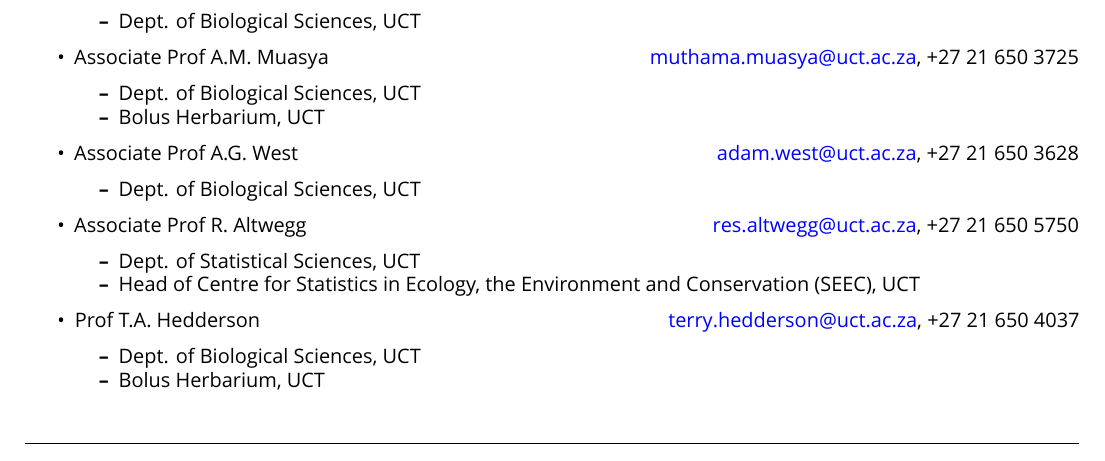
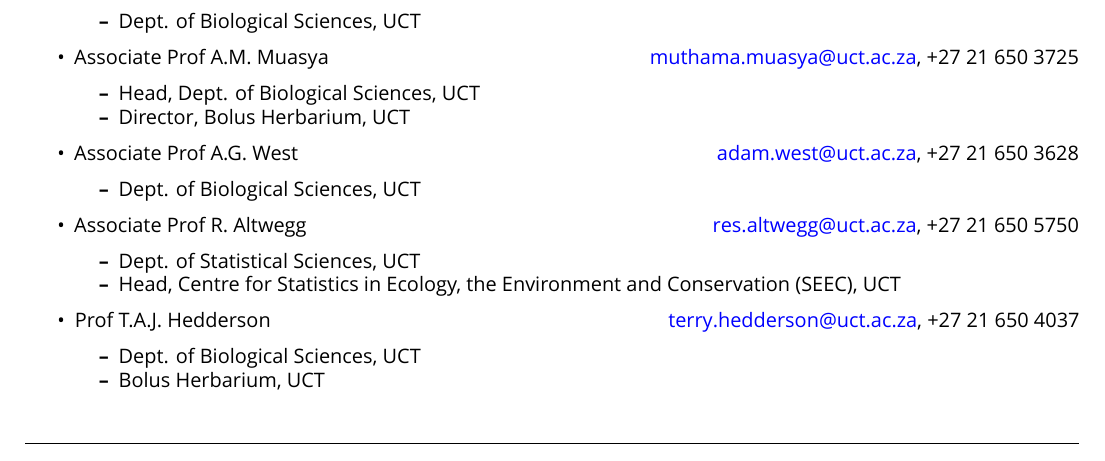
Before and after one commit to rvanmazijk/cv, an R Markdown document (RvanMazijk_CV_full.Rmd): part of page 5 of 5, cut so that both start at the same text. Rendered offline with R 4.5, knitr and Pandoc, then LaTeX, with nearby package versions; a font, LaTeX package, included part or bibliography that could not be used is replaced or left out.

Commit message:
Update references (formatting)

```diff
--- a/RvanMazijk_CV_full.Rmd
+++ b/RvanMazijk_CV_full.Rmd
@@ -204,14 +204,14 @@
 - Prof M.D. Cramer \hfill <michael.cramer@uct.ac.za>, +27 21 650 2444
   - Dept. of Biological Sciences, UCT
 - Associate Prof A.M. Muasya \hfill <muthama.muasya@uct.ac.za>, +27 21 650 3725
-  - Dept. of Biological Sciences, UCT
-  - Bolus Herbarium, UCT
+  - Head, Dept. of Biological Sciences, UCT
+  - Director, Bolus Herbarium, UCT
 - Associate Prof A.G. West \hfill <adam.west@uct.ac.za>, +27 21 650 3628
   - Dept. of Biological Sciences, UCT
 - Associate Prof R. Altwegg \hfill <res.altwegg@uct.ac.za>, +27 21 650 5750
   - Dept. of Statistical Sciences, UCT
-  - Head of Centre for Statistics in Ecology, the Environment and Conservation (SEEC), UCT
-- Prof T.A. Hedderson \hfill <terry.hedderson@uct.ac.za>, +27 21 650 4037
+  - Head, Centre for Statistics in Ecology, the Environment and Conservation (SEEC), UCT
+- Prof T.A.J. Hedderson \hfill <terry.hedderson@uct.ac.za>, +27 21 650 4037
   - Dept. of Biological Sciences, UCT
   - Bolus Herbarium, UCT
 
```
